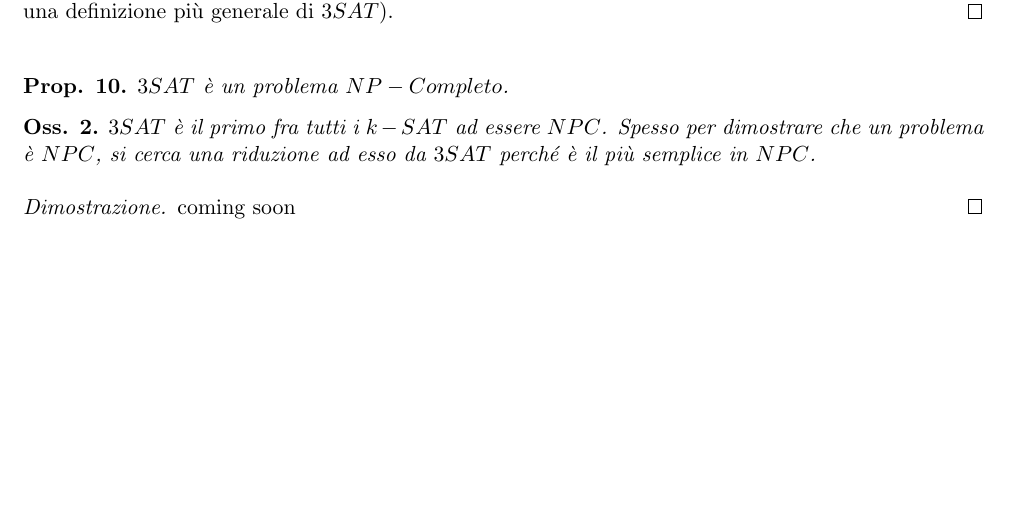
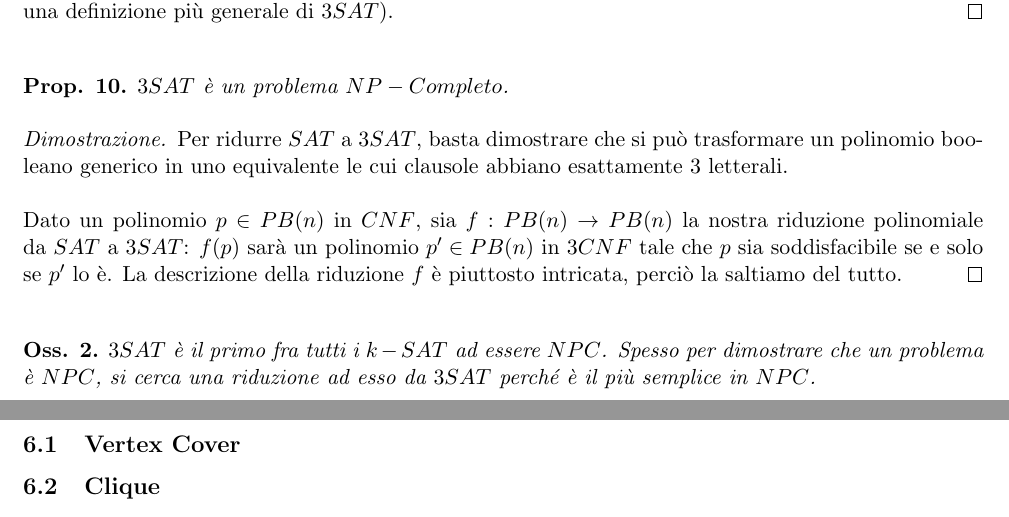
Before and after one commit to BlacknDecker/unifi, a LaTeX document (main.tex, which reads parts/5.tex, parts/6.tex): part of page 7 of 7 before the commit and two parts of pages 7 and 8 of 8 after it, the two joined at a grey line, cut so that both start at the same text, the shorter picture padded with empty space. Compiled offline with pdfLaTeX.

Commit message:
Little progress, but better than nothing

```diff
--- a/parts/5.tex
+++ b/parts/5.tex
@@ -77,10 +77,13 @@ Si parte dagli stessi presupposti del problema $SAT$ originale, con la condizion
 	$3SAT$ è un problema $NP-Completo$.
 \end{lemm}
 
+\begin{proof}
+	Per ridurre $SAT$ a $3SAT$, basta dimostrare che si può trasformare un polinomio booleano generico in uno equivalente le cui clausole abbiano esattamente 3 letterali. \\ \\
+	Dato un polinomio $p \in PB(n)$ in $CNF$, sia $f : PB(n) \rightarrow PB(n)$ la nostra riduzione polinomiale da $SAT$ a $3SAT$: $f(p)$ sarà un polinomio $p' \in PB(n)$ in $3CNF$ tale che $p$ sia soddisfacibile se e solo se $p'$ lo è.  La descrizione della riduzione $f$ è piuttosto intricata, perciò la saltiamo del tutto.
+\end{proof}
+
+\vspace{0.4cm}
+
 \begin{remark}
 	$3SAT$ è il primo fra tutti i $k-SAT$ ad essere $NPC$. Spesso per dimostrare che un problema è $NPC$, si cerca una riduzione ad esso da $3SAT$ perché è il più semplice in $NPC$.
 \end{remark}
-
-\begin{proof}
-	coming soon
-\end{proof}
--- /dev/null
+++ b/parts/6.tex
@@ -0,0 +1,5 @@
+\section{Altri problemi $NP-Completi$}
+
+\subsection{Vertex Cover}
+
+\subsection{Clique}
```
Also changed, not shown: main.tex (+1 -0 lines).
